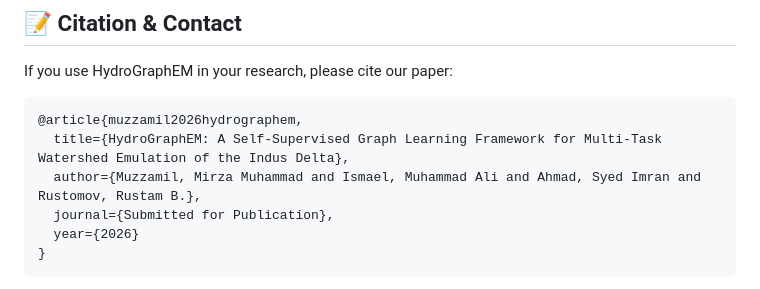
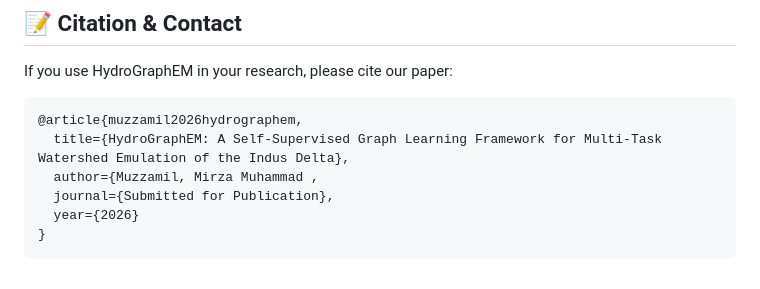
Before and after one commit to mirzamuzzamilbaig/HydroGraphEM-A-Self-Supervised-Graph-Learning-Framework-, a Markdown page: README.md, the part around the change. Rendered like a GitHub page.

````diff
--- a/README.md
+++ b/README.md
@@ -154,7 +154,7 @@ If you use HydroGraphEM in your research, please cite our paper:
 ```bibtex
 @article{muzzamil2026hydrographem,
   title={HydroGraphEM: A Self-Supervised Graph Learning Framework for Multi-Task Watershed Emulation of the Indus Delta},
-  author={Muzzamil, Mirza Muhammad and Ismael, Muhammad Ali and Ahmad, Syed Imran and Rustomov, Rustam B.},
+  author={Muzzamil, Mirza Muhammad ,
   journal={Submitted for Publication},
   year={2026}
 }
````
